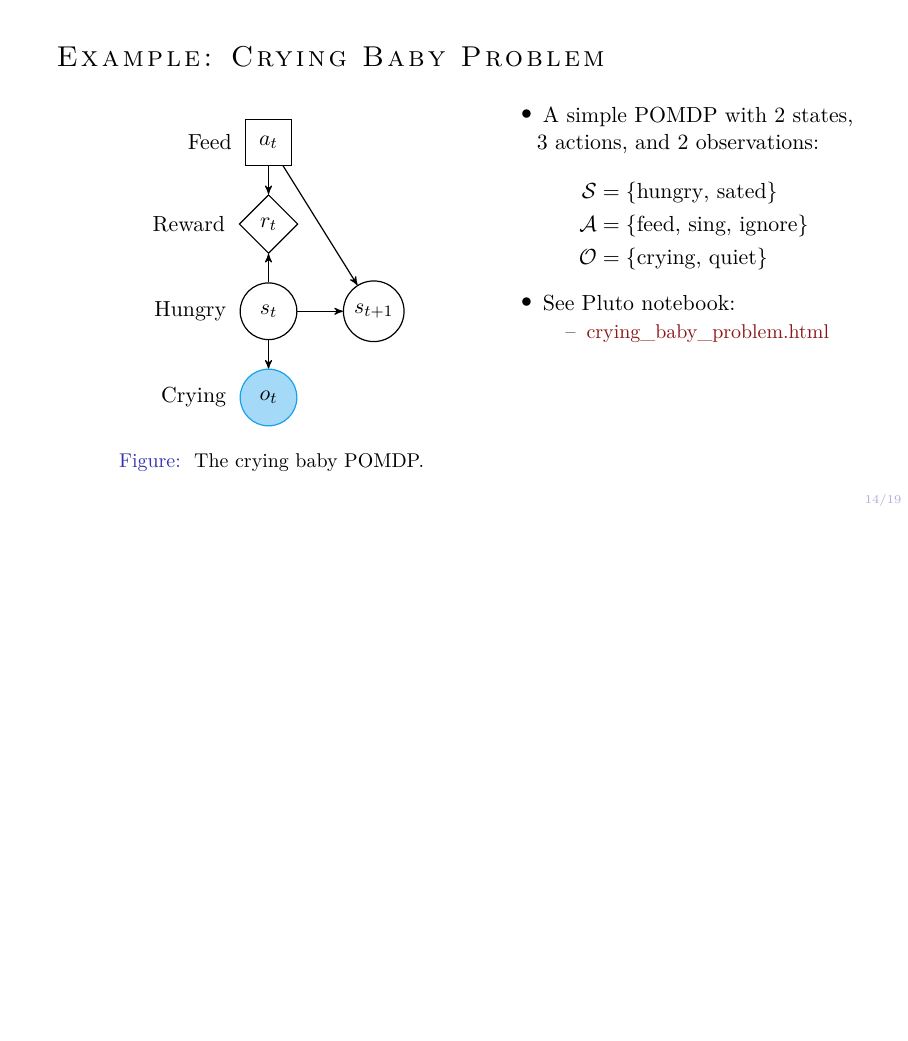
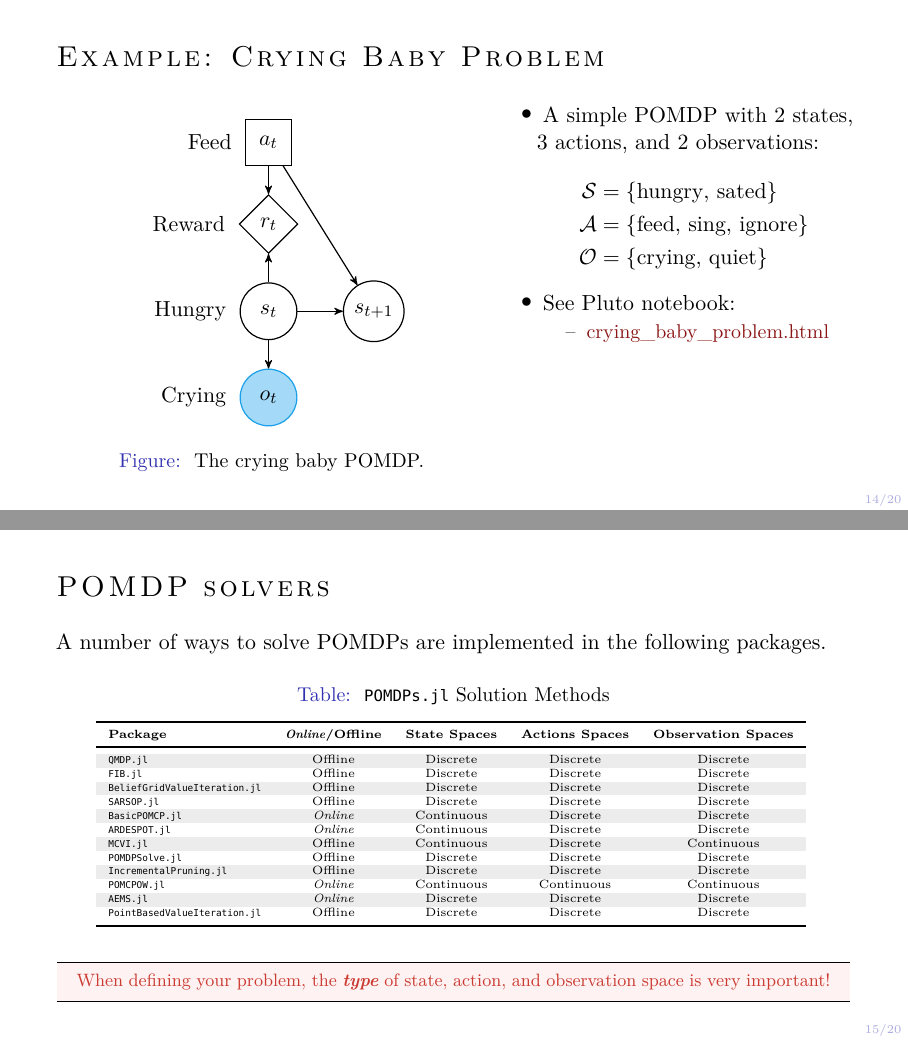
Before and after one commit to mossr/julia-tufte-beamer, LaTeX slides (tex/main.tex, which reads tex/slides/aa228/pomdp-solvers.tex): page 14 of 19 before the commit and pages 14 and 15 of 20 after it, the two joined at a grey line, the shorter picture padded with empty space. The pictures show the PDF file main.pdf that the author committed with the source.

Commit message:
Included POMDPs.jl solvers table

```diff
--- /dev/null
+++ b/tex/slides/aa228/pomdp-solvers.tex
@@ -0,0 +1,38 @@
+\begin{frame}{POMDP solvers}
+
+A number of ways to solve POMDPs are implemented in the following packages.
+
+\begin{table}[!t]
+    {\tiny
+    \centering
+    \caption{\label{tab:solutions} \texttt{POMDPs.jl} Solution Methods}
+    \rowcolors{2}{white}{gray!15}
+    \begin{threeparttable}
+    \begin{tabular}{lcccc}
+        \toprule
+        \textbf{Package} & \textbf{\textit{Online}/Offline} & \textbf{State Spaces} & \textbf{Actions Spaces} & \textbf{Observation Spaces}\\
+        \midrule
+        \href{https://github.com/JuliaPOMDP/QMDP.jl}{\texttt{QMDP.jl}} & Offline & Discrete & Discrete & Discrete \\
+        \href{https://github.com/JuliaPOMDP/FIB.jl}{\texttt{FIB.jl}} & Offline & Discrete & Discrete & Discrete \\
+        \href{https://github.com/JuliaPOMDP/BeliefGridValueIteration.jl}{\texttt{BeliefGridValueIteration.jl}} & Offline & Discrete & Discrete & Discrete \\
+        \href{https://github.com/JuliaPOMDP/SARSOP.jl}{\texttt{SARSOP.jl}} & Offline & Discrete & Discrete & Discrete \\
+        \href{https://github.com/JuliaPOMDP/BasicPOMCP.jl}{\texttt{BasicPOMCP.jl}} & \textit{Online} & Continuous & Discrete & Discrete \\
+        \href{https://github.com/JuliaPOMDP/ARDESPOT.jl}{\texttt{ARDESPOT.jl}} & \textit{Online} & Continuous & Discrete & Discrete \\
+        \href{https://github.com/JuliaPOMDP/MCVI.jl}{\texttt{MCVI.jl}} & Offline & Continuous & Discrete & Continuous \\
+        \href{https://github.com/JuliaPOMDP/POMDPSolve.jl}{\texttt{POMDPSolve.jl}} & Offline & Discrete & Discrete & Discrete \\
+        \href{https://github.com/JuliaPOMDP/IncrementalPruning.jl}{\texttt{IncrementalPruning.jl}} & Offline & Discrete & Discrete & Discrete \\
+        \href{https://github.com/JuliaPOMDP/POMCPOW.jl}{\texttt{POMCPOW.jl}} & \textit{Online} & Continuous & Continuous & Continuous \\
+        \href{https://github.com/JuliaPOMDP/AEMS.jl}{\texttt{AEMS.jl}} & \textit{Online} & Discrete & Discrete & Discrete \\
+        \href{https://github.com/JuliaPOMDP/PointBasedValueIteration.jl}{\texttt{PointBasedValueIteration.jl}} & Offline & Discrete & Discrete & Discrete \\
+        \bottomrule
+    \end{tabular}
+    \end{threeparttable}
+    }
+\end{table}
+
+{\footnotesize
+\begin{importantblock}
+When defining your problem, the \textbf{\textit{type}} of state, action, and observation space is very important!
+\end{importantblock}
+}
+\end{frame}
```
Also changed, not shown: tex/main.tex (+2 -0 lines), tex/preamble.tex (+31 -0 lines), main.pdf.
